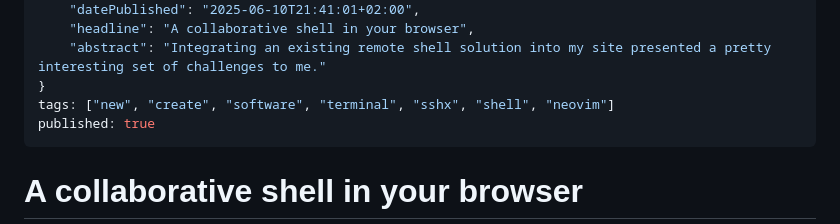
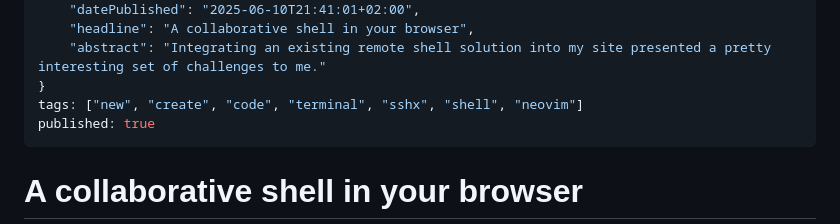
Before and after one commit to michaelrommel/articles, a Markdown page: create/2025-06-10-remote-shell.md, the part around the change. Drawn GitHub-style.

Commit message:
fix: correct tags

```diff
--- a/create/2025-06-10-remote-shell.md
+++ b/create/2025-06-10-remote-shell.md
@@ -15,7 +15,7 @@ structuredData: {
     "headline": "A collaborative shell in your browser",
     "abstract": "Integrating an existing remote shell solution into my site presented a pretty interesting set of challenges to me."
 }
-tags: ["new", "create", "software", "terminal", "sshx", "shell", "neovim"]
+tags: ["new", "create", "code", "terminal", "sshx", "shell", "neovim"]
 published: true
 ---
 
```
